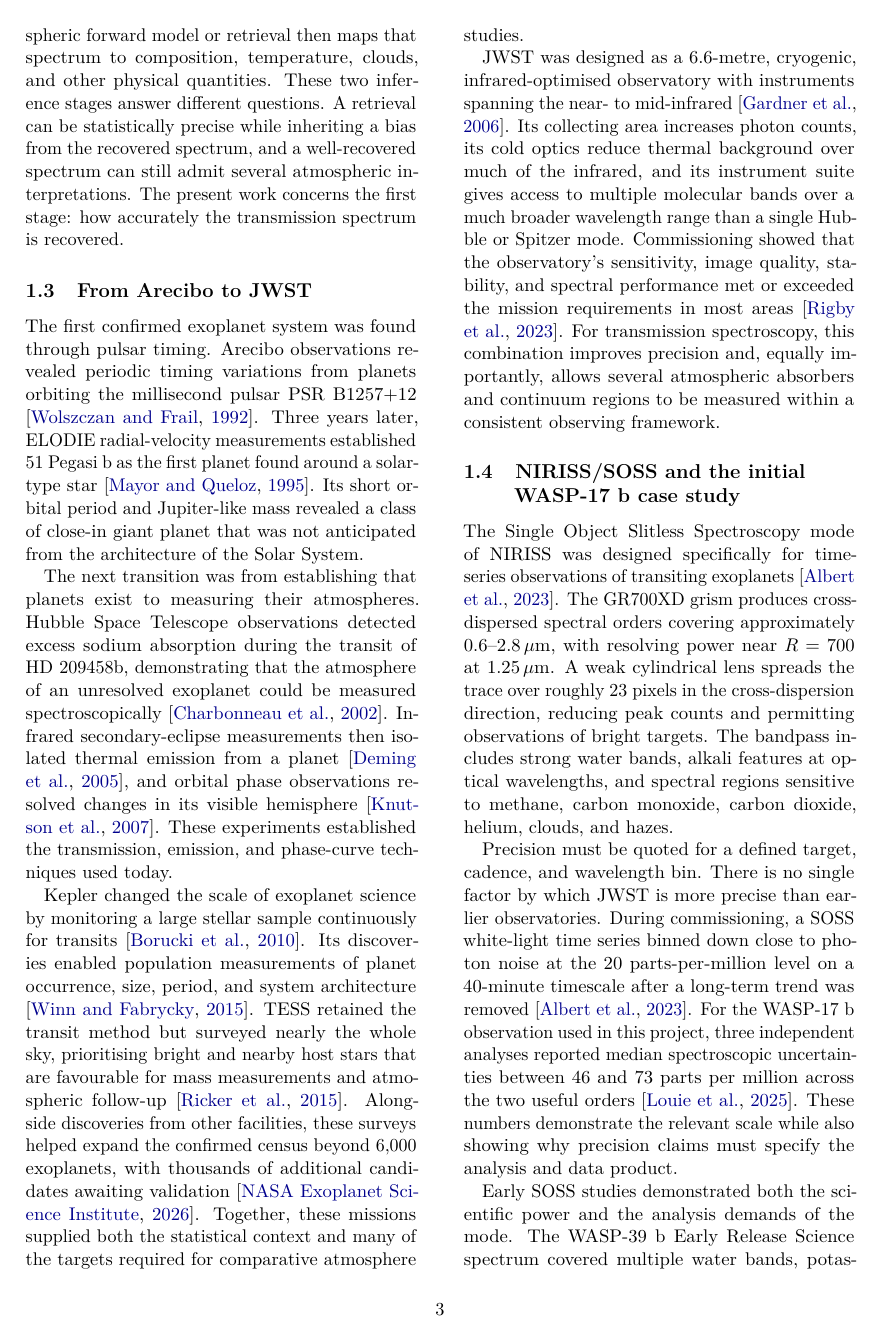
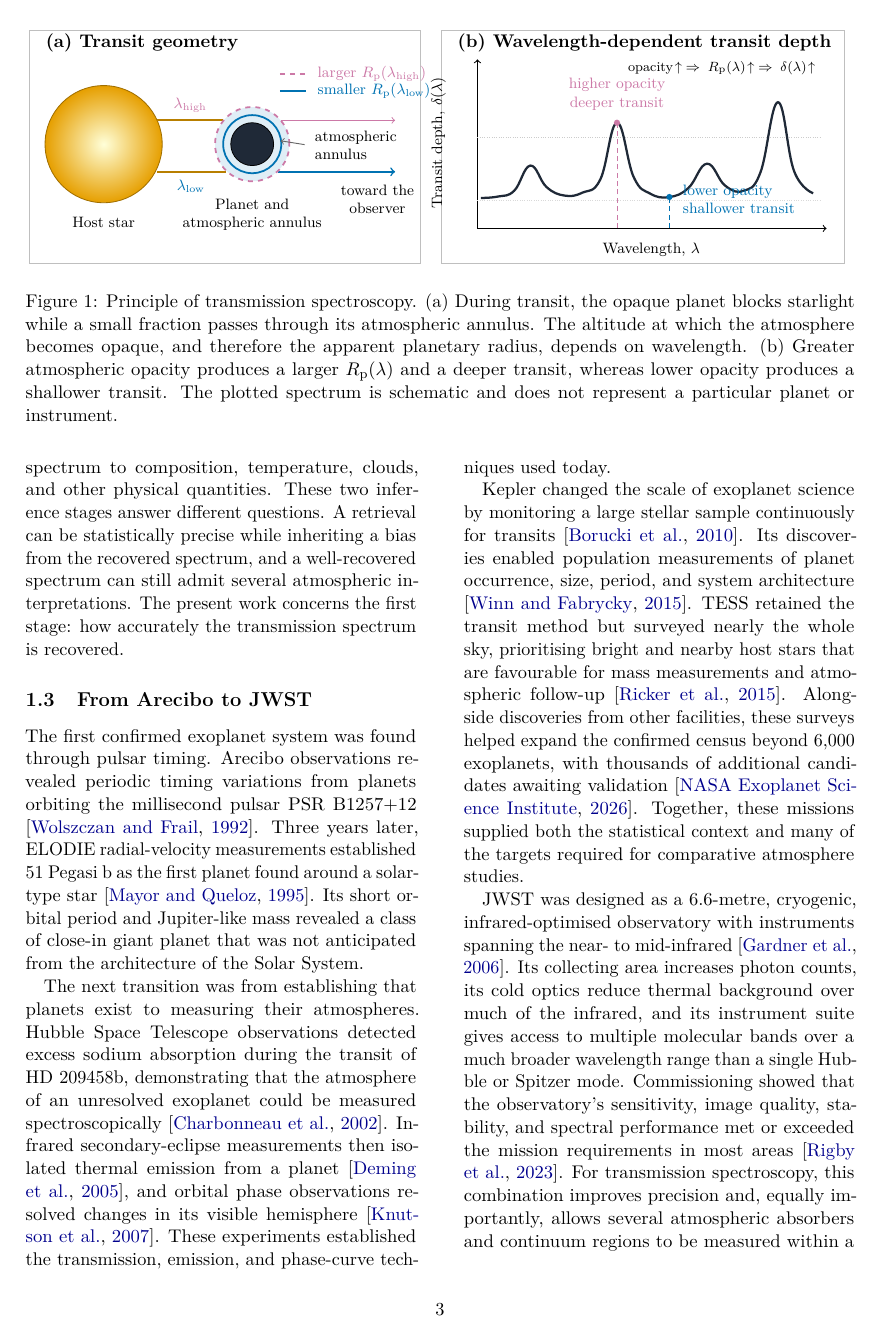
Before and after one commit to davidestaub/ESA, a LaTeX paper (main.tex, which reads figures/transmission_spectroscopy_schematic.tex, preamble.tex, sections/01_introduction.tex): page 3 of 17. Compiled offline with pdfLaTeX.

Commit message:
Add transmission spectroscopy figure

```diff
--- /dev/null
+++ b/figures/transmission_spectroscopy_schematic.tex
@@ -0,0 +1,96 @@
+\begin{tikzpicture}[x=1cm,y=1cm,font=\footnotesize]
+  \path[use as bounding box] (0,0) rectangle (17.2,5.15);
+
+  % Panel frames and titles
+  \draw[black!25,line width=0.4pt] (0.05,0.10) rectangle (8.25,5.00);
+  \draw[black!25,line width=0.4pt] (8.70,0.10) rectangle (17.15,5.00);
+  \node[anchor=west,font=\bfseries] at (0.25,4.72)
+    {(a) Transit geometry};
+  \node[anchor=west,font=\bfseries] at (8.90,4.72)
+    {(b) Wavelength-dependent transit depth};
+
+  % Star
+  \shade[inner color=yellow!15,outer color=transitstar]
+    (1.60,2.60) circle (1.23);
+  \draw[transitstar!70!black,line width=0.5pt]
+    (1.60,2.60) circle (1.23);
+  \node[anchor=north] at (1.60,1.20) {Host star};
+
+  % Wavelength-labelled stellar rays before and after the atmosphere
+  \draw[transitstar!80!black,line width=1.15pt]
+    (2.72,3.10) -- (4.10,3.10);
+  \draw[transitabsorb,line width=0.55pt,->]
+    (5.32,3.10) -- (7.72,3.10);
+  \node[anchor=south,text=transitabsorb] at (3.42,3.13)
+    {$\lambda_{\rm high}$};
+
+  \draw[transitstar!80!black,line width=1.15pt]
+    (2.72,2.02) -- (4.16,2.02);
+  \draw[transitatmos,line width=0.95pt,->]
+    (5.27,2.02) -- (7.72,2.02);
+  \node[anchor=north,text=transitatmos] at (3.43,1.98)
+    {$\lambda_{\rm low}$};
+
+  % Opaque planet and wavelength-dependent atmospheric radii
+  \fill[transitatmos!12] (4.72,2.60) circle (0.78);
+  \draw[transitabsorb,dashed,line width=1.05pt]
+    (4.72,2.60) circle (0.78);
+  \draw[transitatmos,line width=1.05pt]
+    (4.72,2.60) circle (0.61);
+  \fill[transitplanet] (4.72,2.60) circle (0.45);
+  \draw[black,line width=0.45pt] (4.72,2.60) circle (0.45);
+
+  \draw[transitabsorb,dashed,line width=1.05pt]
+    (5.30,4.08) -- (5.86,4.08);
+  \node[anchor=west,text=transitabsorb] at (5.96,4.08)
+    {larger $R_{\rm p}(\lambda_{\rm high})$};
+  \draw[transitatmos,line width=1.05pt]
+    (5.30,3.72) -- (5.86,3.72);
+  \node[anchor=west,text=transitatmos] at (5.96,3.72)
+    {smaller $R_{\rm p}(\lambda_{\rm low})$};
+
+  \draw[black!60,->,line width=0.55pt]
+    (5.82,2.59) -- (5.32,2.67);
+  \node[anchor=west,align=left] at (5.90,2.58)
+    {atmospheric\\annulus};
+
+  \node[anchor=north,align=center] at (4.72,1.58)
+    {Planet and\\atmospheric annulus};
+  \node[anchor=north,align=center] at (7.35,1.88)
+    {toward the\\observer};
+
+  % Spectrum axes
+  \draw[->,line width=0.65pt] (9.45,0.83) -- (16.78,0.83);
+  \draw[->,line width=0.65pt] (9.45,0.83) -- (9.45,4.38);
+  \node[anchor=north] at (13.10,0.66) {Wavelength, $\lambda$};
+  \node[rotate=90,anchor=south] at (8.92,2.63)
+    {Transit depth, $\delta(\lambda)$};
+
+  % Illustrative transmission spectrum
+  \draw[black!15,densely dotted] (9.45,1.43) -- (16.64,1.43);
+  \draw[black!20,densely dotted] (9.45,2.75) -- (16.64,2.75);
+  \draw[transitplanet,line width=1.35pt]
+    plot[smooth,tension=0.72] coordinates {
+      (9.52,1.47) (9.88,1.50) (10.22,1.62) (10.56,2.15)
+      (10.90,1.70) (11.28,1.52) (11.65,1.58) (12.03,1.86)
+      (12.38,3.05) (12.73,1.91) (13.08,1.56) (13.48,1.49)
+      (13.88,1.68) (14.27,2.19) (14.65,1.73) (15.03,1.62)
+      (15.39,2.00) (15.76,3.48) (16.10,2.03) (16.50,1.57)
+    };
+
+  % Link spectral extrema to the two atmospheric radii in panel (a)
+  \fill[transitabsorb] (12.38,3.05) circle (0.065);
+  \draw[transitabsorb,densely dashed] (12.38,0.84) -- (12.38,3.05);
+  \node[anchor=south,text=transitabsorb,align=center]
+    at (12.38,3.18) {higher opacity\\deeper transit};
+
+  \fill[transitatmos] (13.48,1.49) circle (0.065);
+  \draw[transitatmos,densely dashed] (13.48,0.84) -- (13.48,1.49);
+  \node[anchor=west,text=transitatmos,align=left]
+    at (13.63,1.44) {lower opacity\\shallower transit};
+
+  \node[anchor=east,align=right,font=\scriptsize] at (16.68,4.20)
+    {$\mathrm{opacity}\!\uparrow\;\Rightarrow\;
+      R_{\rm p}(\lambda)\!\uparrow\;\Rightarrow\;
+      \delta(\lambda)\!\uparrow$};
+\end{tikzpicture}
--- a/preamble.tex
+++ b/preamble.tex
@@ -22,6 +22,10 @@
 \definecolor{ganttgeneral}{HTML}{4C956C}
 \definecolor{ganttsynthesis}{HTML}{B26A3D}
 \definecolor{ganttwrite}{HTML}{7666A7}
+\definecolor{transitstar}{HTML}{E69F00}
+\definecolor{transitatmos}{HTML}{0072B2}
+\definecolor{transitabsorb}{HTML}{CC79A7}
+\definecolor{transitplanet}{HTML}{1F2937}
 
 \setlength{\parindent}{1em}
 \setlength{\parskip}{0pt}
--- a/sections/01_introduction.tex
+++ b/sections/01_introduction.tex
@@ -96,0 +101,11 @@ wavelength-dependent structure on the measured transit depth
+\begin{figure*}[t]
+  \centering
+  \input{figures/transmission_spectroscopy_schematic}
+  \caption{Principle of transmission spectroscopy. (a) During transit, the
+  opaque planet blocks starlight while a small fraction passes through its
+  atmospheric annulus. The altitude at which the atmosphere becomes opaque,
+  and therefore the apparent planetary radius, depends on wavelength.
+  (b) Greater atmospheric opacity produces a larger $R_{\mathrm p}(\lambda)$
+  and a deeper transit, whereas lower opacity produces a shallower transit.
+  The plotted spectrum is schematic and does not represent a particular planet
+  or instrument.}
```
Also changed, not shown: sections/01_introduction.tex (81 more changed lines).
